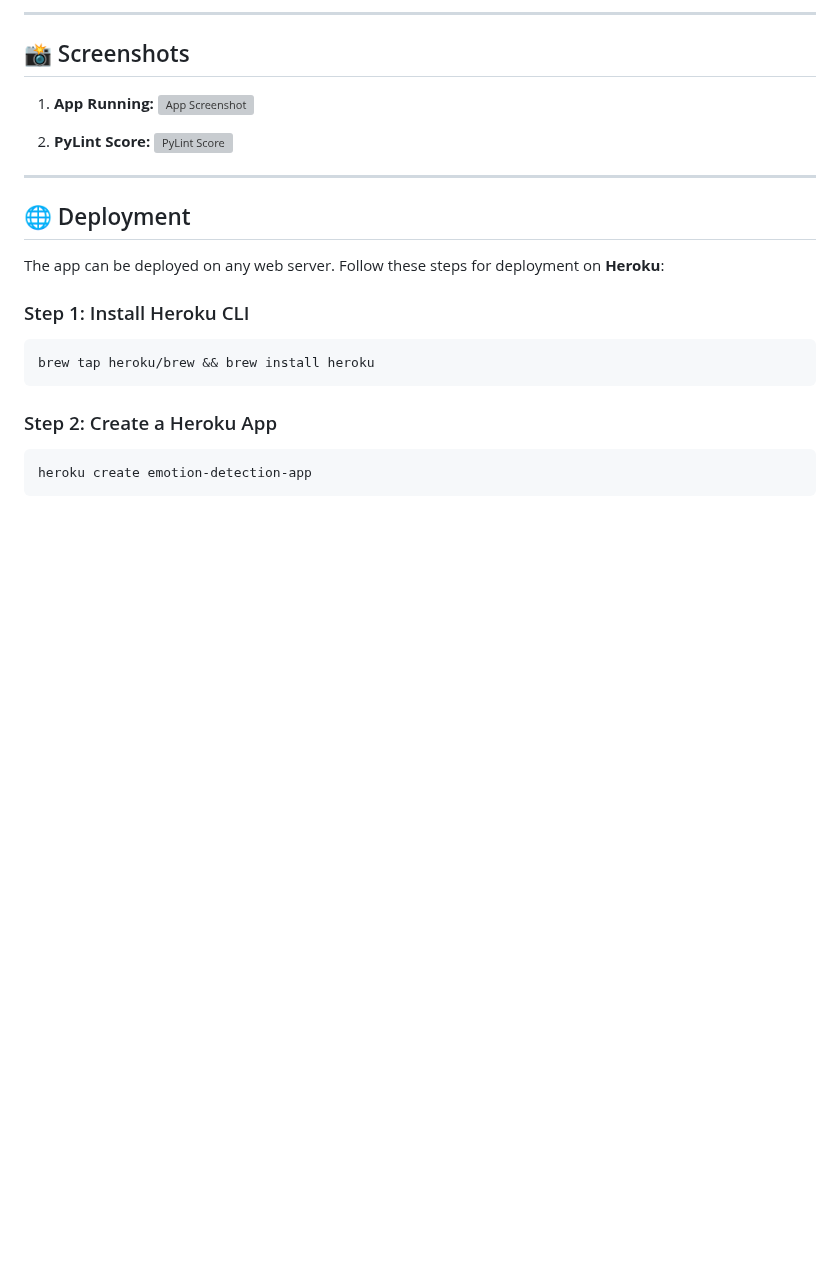
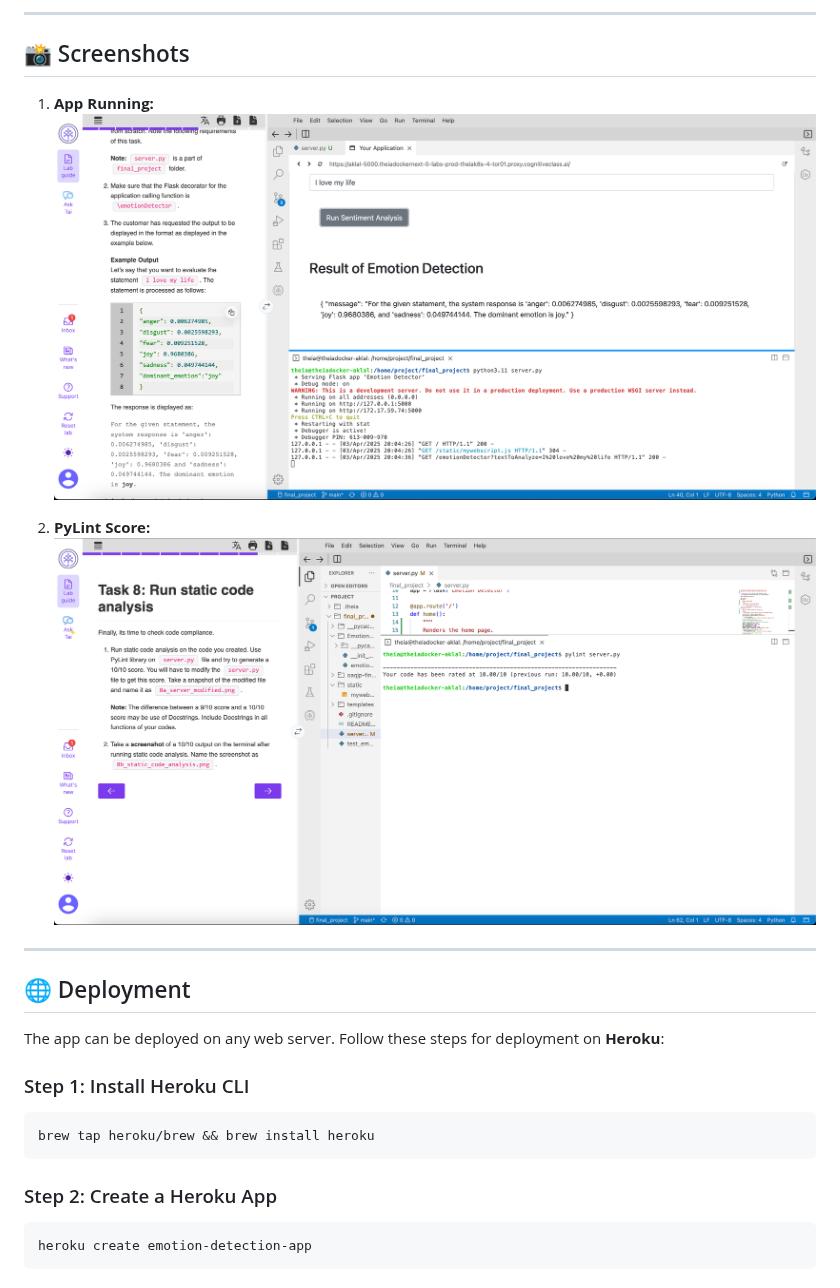
Before and after one commit to AruneshDev/Emotion_Detection_IBM_WATSON_NLP, a Markdown page: README.md, the part around the change. Rendered like a GitHub page; blank space fills up the shorter version; grey boxes are pictures that could not be loaded.

```diff
--- a/README.md
+++ b/README.md
@@ -108,10 +108,10 @@ Your code has been rated at 10.00/10
 
 ## 📸 Screenshots
 1. **App Running:**
-   ![App Screenshot](screenshots/app_running.png)
+   ![App Screenshot](Screenshots/6b_deployment_test.png)
 
 2. **PyLint Score:**
-   ![PyLint Score](screenshots/pylint_10.png)
+   ![PyLint Score](Screenshots/8b_static_code_analysis.png)
 
 ---
 
```
